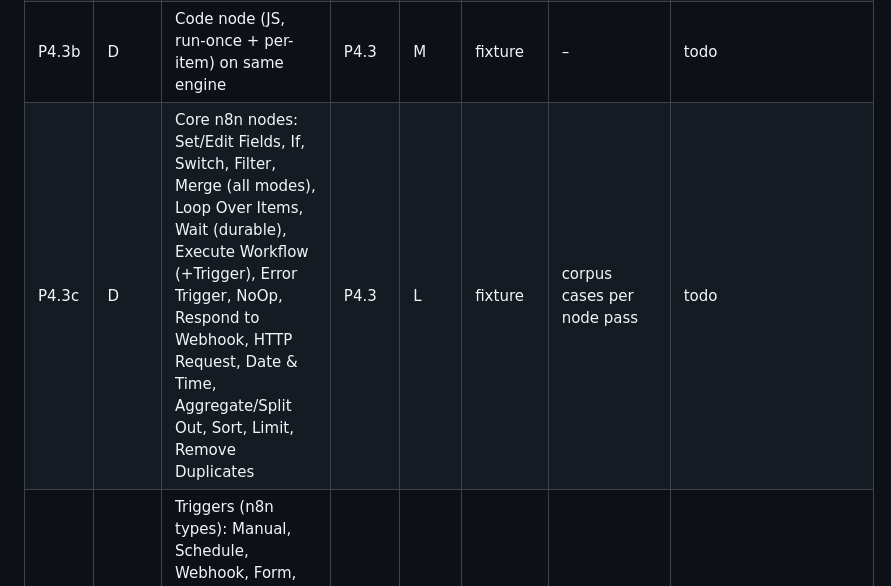
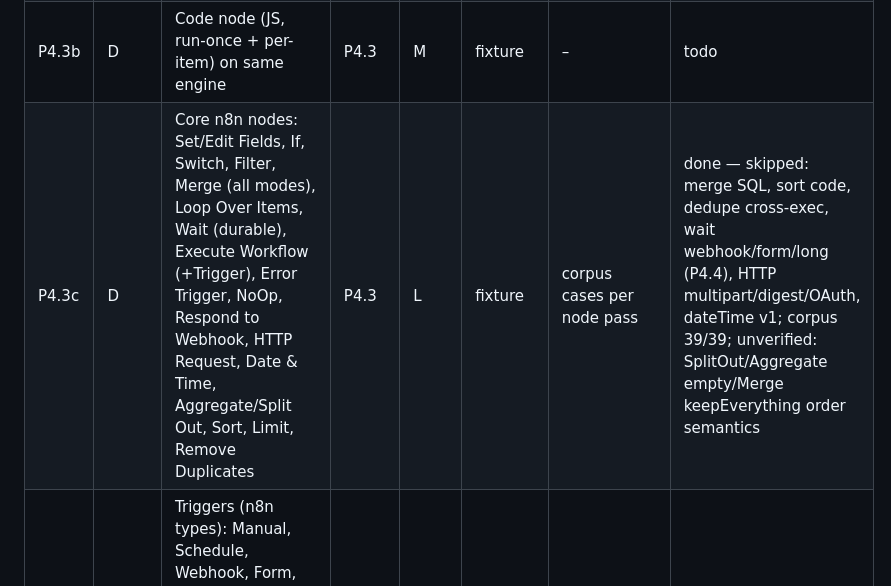
Before and after one commit to emircesur/Hokkabaz, a Markdown page: PLAN.md, the part around the change. Rendered like a GitHub page.

Commit message:
hk-flow: add core n8n nodes, executor expression wiring and hooks (P4.3c)
Co-Authored-By: Claude Sonnet 5.5 <noreply@anthropic.com>
Claude-Session: https://claude.ai/code/session_01KUiPvFPkYRuZmp3EsgfUJy

```diff
--- a/PLAN.md
+++ b/PLAN.md
@@ -104,7 +104,7 @@ Rules:
 | P4.2 | D | Executor: n8n v1 execution order, multi in/out, `executeOnce`, `alwaysOutputData`, `retryOnFail`, `onError`, disabled nodes, pinData, staticData; runData persistence | P4.1 | L | fixture | seed corpus passes | done — v1 order = position y,x (my reading of docs, unverified); no cancel/timeout/ai_* sub-nodes/Wait yet; NodeContext::new required |
 | P4.3 | D | Expression engine: `rquickjs` + n8n runtime shim (`$json`, `$input`, `$('Name')`, `$node`, `$items`, `$workflow`, `$execution`, `$env`, `$vars`, `$now`/Luxon DateTime, `$jmespath`, extension methods); sandbox limits | P4.2 | L | unit (expr corpus) | n8n doc expression examples evaluate identically | done — executor must set ctx.expr (params, env allowlist, vars) + release(exec_id); Luxon toRelative en-US only |
 | P4.3b | D | Code node (JS, run-once + per-item) on same engine | P4.3 | M | fixture | – | todo |
-| P4.3c | D | Core n8n nodes: Set/Edit Fields, If, Switch, Filter, Merge (all modes), Loop Over Items, Wait (durable), Execute Workflow (+Trigger), Error Trigger, NoOp, Respond to Webhook, HTTP Request, Date & Time, Aggregate/Split Out, Sort, Limit, Remove Duplicates | P4.3 | L | fixture | corpus cases per node pass | todo |
+| P4.3c | D | Core n8n nodes: Set/Edit Fields, If, Switch, Filter, Merge (all modes), Loop Over Items, Wait (durable), Execute Workflow (+Trigger), Error Trigger, NoOp, Respond to Webhook, HTTP Request, Date & Time, Aggregate/Split Out, Sort, Limit, Remove Duplicates | P4.3 | L | fixture | corpus cases per node pass | done — skipped: merge SQL, sort code, dedupe cross-exec, wait webhook/form/long (P4.4), HTTP multipart/digest/OAuth, dateTime v1; corpus 39/39; unverified: SplitOut/Aggregate empty/Merge keepEverything order semantics |
 | P4.4 | D | Triggers (n8n types): Manual, Schedule, Webhook, Form, Chat, Execute Workflow Trigger + native app event, file watch; durable waits survive restart | P4.2 | M | unit (cron) | – | todo |
 | P4.5 | D | n8n LangChain nodes on hk-llm/hk-agent: AI Agent, chat model sub-nodes (DeepSeek, OpenAI, Anthropic, Gemini, Ollama, OpenRouter), memory, tool sub-nodes, output parsers, Basic LLM Chain, Text Classifier, Information Extractor; + native Hokkabaz Agent node | P4.3, P1.9 | L | fixture | n8n AI agent template imports and runs on DeepSeek | todo |
 | P4.6a 📜 | D | `hk-server` agent API (first slice of P4.6): axum REST `/api/v1` sessions list\/show\/create, submit turn, inject, cancel, approval respond, models list; WS `/api/v1/ws` session event stream + commands; bearer token auth + scopes | P1.11 | M | unit (auth, routing) | curl creates session, streams events over WS, approves a tool call | done — WS ?access_token= risks URL logging; approval ids per-session (session_id param) |
```
